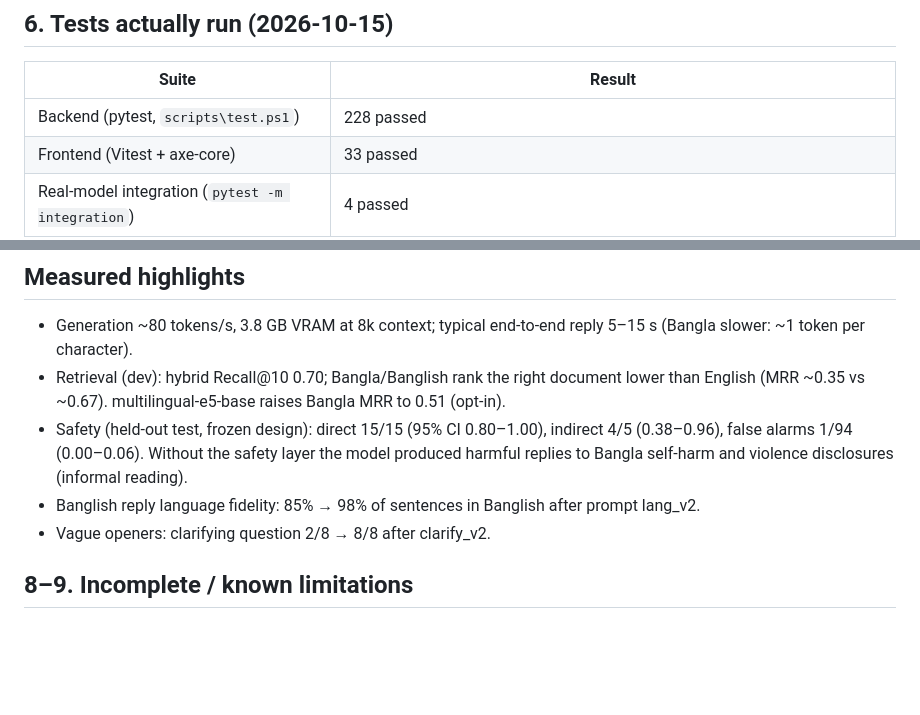
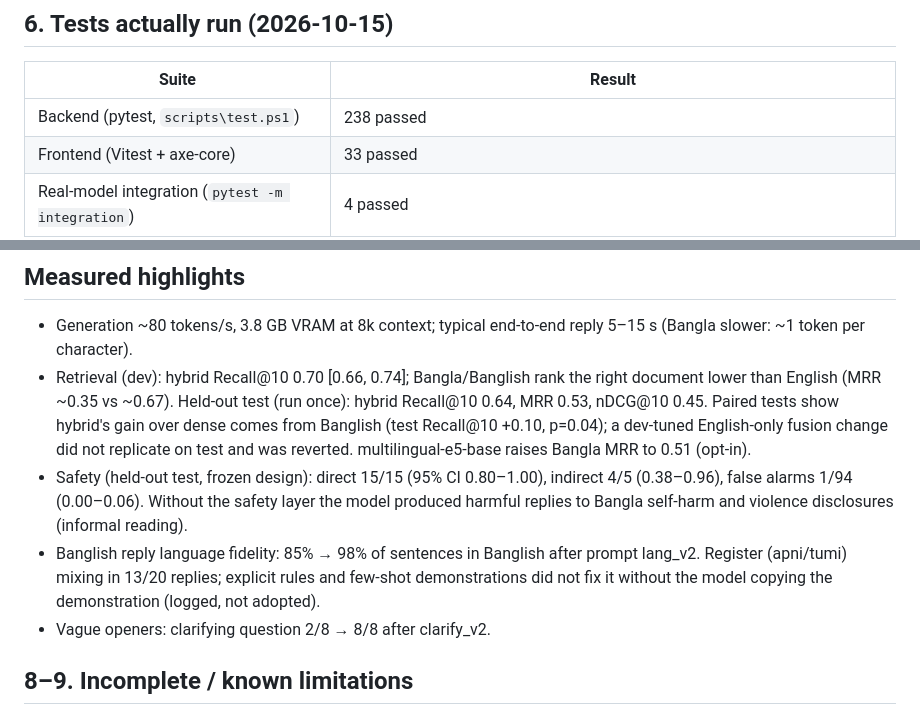
Before and after one commit to souwmo04/Couple-Care-AI-Rag-Model, a Markdown page: docs/status-report.md, 2 parts joined by grey strips. Rendered like a GitHub page; blank space fills up the shorter version.

Commit message:
docs: status report with intervals, held-out retrieval and Banglish register findings

```diff
--- a/docs/status-report.md
+++ b/docs/status-report.md
@@ -50,7 +50,7 @@ scripts\stop.ps1
 
 | Suite | Result |
 |---|---|
-| Backend (pytest, `scripts\test.ps1`) | 228 passed |
+| Backend (pytest, `scripts\test.ps1`) | 238 passed |
 | Frontend (Vitest + axe-core) | 33 passed |
 | Real-model integration (`pytest -m integration`) | 4 passed |
 | Lint / type check (ruff, tsc, oxlint) | ruff and tsc clean; oxlint 6 non-blocking warnings (5 dev-only fast-refresh hints, 1 intentional URL-sync effect) |
@@ -68,11 +68,16 @@ reduced motion, Bangla interface.
 ## Measured highlights
 
 - Generation ~80 tokens/s, 3.8 GB VRAM at 8k context; typical end-to-end reply 5–15 s (Bangla slower: ~1 token per character).
-- Retrieval (dev): hybrid Recall@10 0.70; Bangla/Banglish rank the right document lower than English (MRR ~0.35 vs ~0.67).
+- Retrieval (dev): hybrid Recall@10 0.70 [0.66, 0.74]; Bangla/Banglish rank the right document lower than English
+  (MRR ~0.35 vs ~0.67). Held-out test (run once): hybrid Recall@10 0.64, MRR 0.53, nDCG@10 0.45. Paired tests
+  show hybrid's gain over dense comes from Banglish (test Recall@10 +0.10, p=0.04); a dev-tuned English-only
+  fusion change did not replicate on test and was reverted.
   multilingual-e5-base raises Bangla MRR to 0.51 (opt-in).
 - Safety (held-out test, frozen design): direct 15/15 (95% CI 0.80–1.00), indirect 4/5 (0.38–0.96), false alarms 1/94 (0.00–0.06). Without the safety layer
   the model produced harmful replies to Bangla self-harm and violence disclosures (informal reading).
-- Banglish reply language fidelity: 85% → 98% of sentences in Banglish after prompt lang_v2.
+- Banglish reply language fidelity: 85% → 98% of sentences in Banglish after prompt lang_v2. Register
+  (apni/tumi) mixing in 13/20 replies; explicit rules and few-shot demonstrations did not fix it without the model
+  copying the demonstration (logged, not adopted).
 - Vague openers: clarifying question 2/8 → 8/8 after clarify_v2.
 
 ## 8–9. Incomplete / known limitations
```
